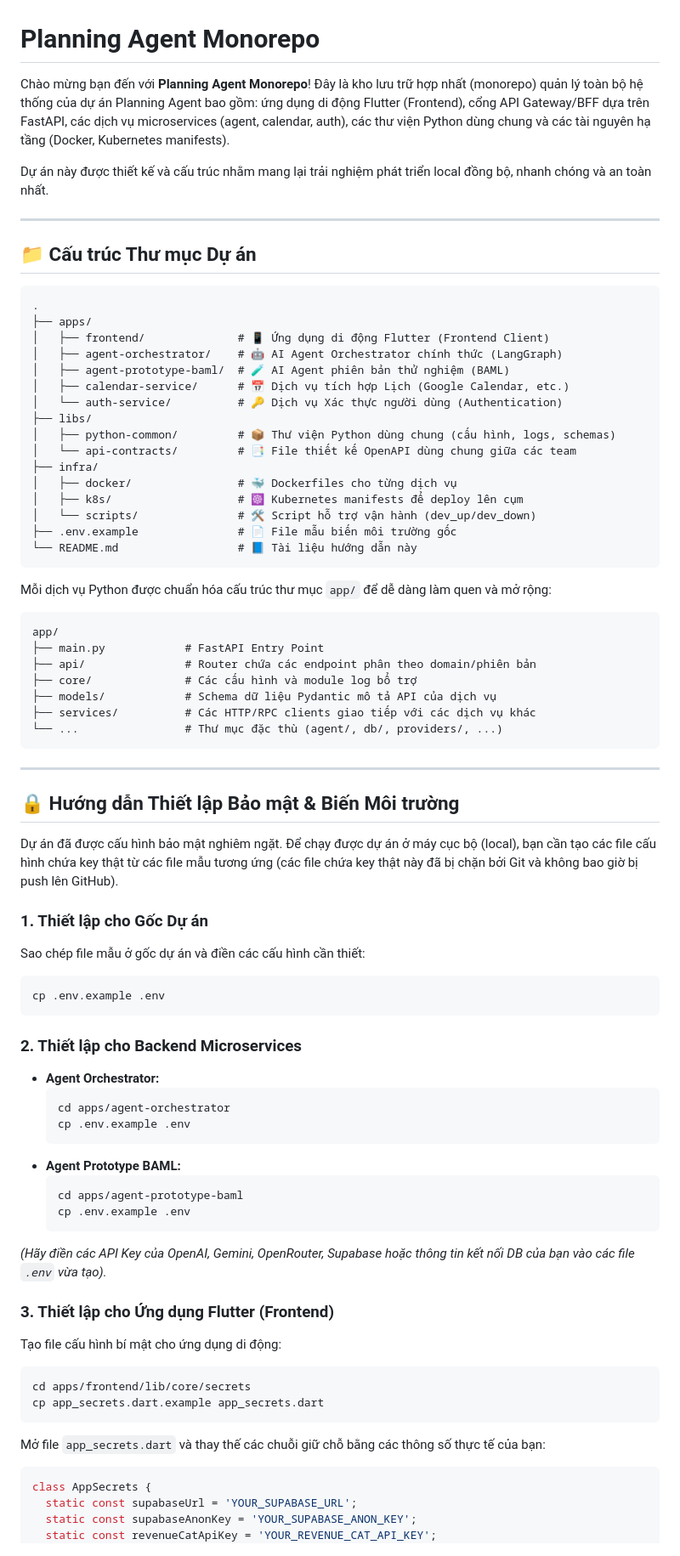
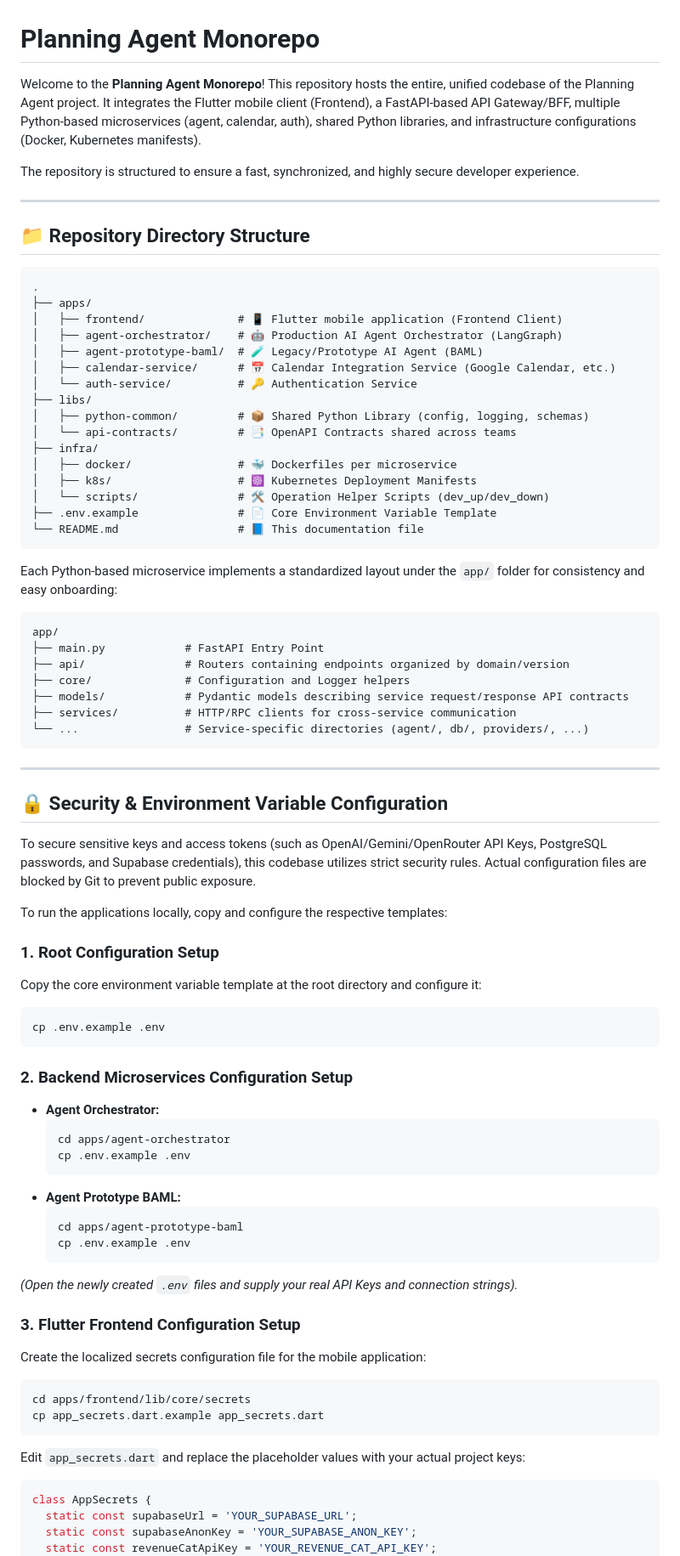
Before and after one commit to ThienTai1/plan-agent, a Markdown page: README.md, the part around one of its changes. Shown at 85% size. Rendered like a GitHub page.

Commit message:
docs: update README.md to English version

````diff
--- a/README.md
+++ b/README.md
@@ -1,56 +1,58 @@
 # Planning Agent Monorepo
 
-Chào mừng bạn đến với **Planning Agent Monorepo**! Đây là kho lưu trữ hợp nhất (monorepo) quản lý toàn bộ hệ thống của dự án Planning Agent bao gồm: ứng dụng di động Flutter (Frontend), cổng API Gateway/BFF dựa trên FastAPI, các dịch vụ microservices (agent, calendar, auth), các thư viện Python dùng chung và các tài nguyên hạ tầng (Docker, Kubernetes manifests).
+Welcome to the **Planning Agent Monorepo**! This repository hosts the entire, unified codebase of the Planning Agent project. It integrates the Flutter mobile client (Frontend), a FastAPI-based API Gateway/BFF, multiple Python-based microservices (agent, calendar, auth), shared Python libraries, and infrastructure configurations (Docker, Kubernetes manifests).
 
-Dự án này được thiết kế và cấu trúc nhằm mang lại trải nghiệm phát triển local đồng bộ, nhanh chóng và an toàn nhất.
+The repository is structured to ensure a fast, synchronized, and highly secure developer experience.
 
 ---
 
-## 📁 Cấu trúc Thư mục Dự án
+## 📁 Repository Directory Structure
 
 ```text
 .
 ├── apps/
-│   ├── frontend/              # 📱 Ứng dụng di động Flutter (Frontend Client)
-│   ├── agent-orchestrator/    # 🤖 AI Agent Orchestrator chính thức (LangGraph)
-│   ├── agent-prototype-baml/  # 🧪 AI Agent phiên bản thử nghiệm (BAML)
-│   ├── calendar-service/      # 📅 Dịch vụ tích hợp Lịch (Google Calendar, etc.)
-│   └── auth-service/          # 🔑 Dịch vụ Xác thực người dùng (Authentication)
+│   ├── frontend/              # 📱 Flutter mobile application (Frontend Client)
+│   ├── agent-orchestrator/    # 🤖 Production AI Agent Orchestrator (LangGraph)
+│   ├── agent-prototype-baml/  # 🧪 Legacy/Prototype AI Agent (BAML)
+│   ├── calendar-service/      # 📅 Calendar Integration Service (Google Calendar, etc.)
+│   └── auth-service/          # 🔑 Authentication Service
 ├── libs/
-│   ├── python-common/         # 📦 Thư viện Python dùng chung (cấu hình, logs, schemas)
-│   └── api-contracts/         # 📑 File thiết kế OpenAPI dùng chung giữa các team
+│   ├── python-common/         # 📦 Shared Python Library (config, logging, schemas)
+│   └── api-contracts/         # 📑 OpenAPI Contracts shared across teams
 ├── infra/
-│   ├── docker/                # 🐳 Dockerfiles cho từng dịch vụ
-│   ├── k8s/                   # ☸️ Kubernetes manifests để deploy lên cụm
-│   └── scripts/               # 🛠️ Script hỗ trợ vận hành (dev_up/dev_down)
-├── .env.example               # 📄 File mẫu biến môi trường gốc
-└── README.md                  # 📘 Tài liệu hướng dẫn này
+│   ├── docker/                # 🐳 Dockerfiles per microservice
+│   ├── k8s/                   # ☸️ Kubernetes Deployment Manifests
+│   └── scripts/               # 🛠️ Operation Helper Scripts (dev_up/dev_down)
+├── .env.example               # 📄 Core Environment Variable Template
+└── README.md                  # 📘 This documentation file
 ```
 
-Mỗi dịch vụ Python được chuẩn hóa cấu trúc thư mục `app/` để dễ dàng làm quen và mở rộng:
+Each Python-based microservice implements a standardized layout under the `app/` folder for consistency and easy onboarding:
 ```text
 app/
 ├── main.py            # FastAPI Entry Point
-├── api/               # Router chứa các endpoint phân theo domain/phiên bản
-├── core/              # Các cấu hình và module log bổ trợ
-├── models/            # Schema dữ liệu Pydantic mô tả API của dịch vụ
-├── services/          # Các HTTP/RPC clients giao tiếp với các dịch vụ khác
-└── ...                # Thư mục đặc thù (agent/, db/, providers/, ...)
+├── api/               # Routers containing endpoints organized by domain/version
+├── core/              # Configuration and Logger helpers
+├── models/            # Pydantic models describing service request/response API contracts
+├── services/          # HTTP/RPC clients for cross-service communication
+└── ...                # Service-specific directories (agent/, db/, providers/, ...)
 ```
 
 ---
 
-## 🔒 Hướng dẫn Thiết lập Bảo mật & Biến Môi trường
+## 🔒 Security & Environment Variable Configuration
 
-Dự án đã được cấu hình bảo mật nghiêm ngặt. Để chạy được dự án ở máy cục bộ (local), bạn cần tạo các file cấu hình chứa key thật từ các file mẫu tương ứng (các file chứa key thật này đã bị chặn bởi Git và không bao giờ bị push lên GitHub).
+To secure sensitive keys and access tokens (such as OpenAI/Gemini/OpenRouter API Keys, PostgreSQL passwords, and Supabase credentials), this codebase utilizes strict security rules. Actual configuration files are blocked by Git to prevent public exposure.
 
-### 1. Thiết lập cho Gốc Dự án
-Sao chép file mẫu ở gốc dự án và điền các cấu hình cần thiết:
+To run the applications locally, copy and configure the respective templates:
+
+### 1. Root Configuration Setup
+Copy the core environment variable template at the root directory and configure it:
 ```bash
 cp .env.example .env
 ```
 
-### 2. Thiết lập cho Backend Microservices
+### 2. Backend Microservices Configuration Setup
 * **Agent Orchestrator:**
   ```bash
   cd apps/agent-orchestrator
@@ -61,15 +63,15 @@ cp .env.example .env
   cd apps/agent-prototype-baml
   cp .env.example .env
   ```
-*(Hãy điền các API Key của OpenAI, Gemini, OpenRouter, Supabase hoặc thông tin kết nối DB của bạn vào các file `.env` vừa tạo).*
+*(Open the newly created `.env` files and supply your real API Keys and connection strings).*
 
-### 3. Thiết lập cho Ứng dụng Flutter (Frontend)
-Tạo file cấu hình bí mật cho ứng dụng di động:
+### 3. Flutter Frontend Configuration Setup
+Create the localized secrets configuration file for the mobile application:
 ```bash
 cd apps/frontend/lib/core/secrets
 cp app_secrets.dart.example app_secrets.dart
 ```
-Mở file `app_secrets.dart` và thay thế các chuỗi giữ chỗ bằng các thông số thực tế của bạn:
+Edit `app_secrets.dart` and replace the placeholder values with your actual project keys:
 ```dart
 class AppSecrets {
   static const supabaseUrl = 'YOUR_SUPABASE_URL';
````
Also changed, not shown: other parts of README.md (+29 -29 lines).
